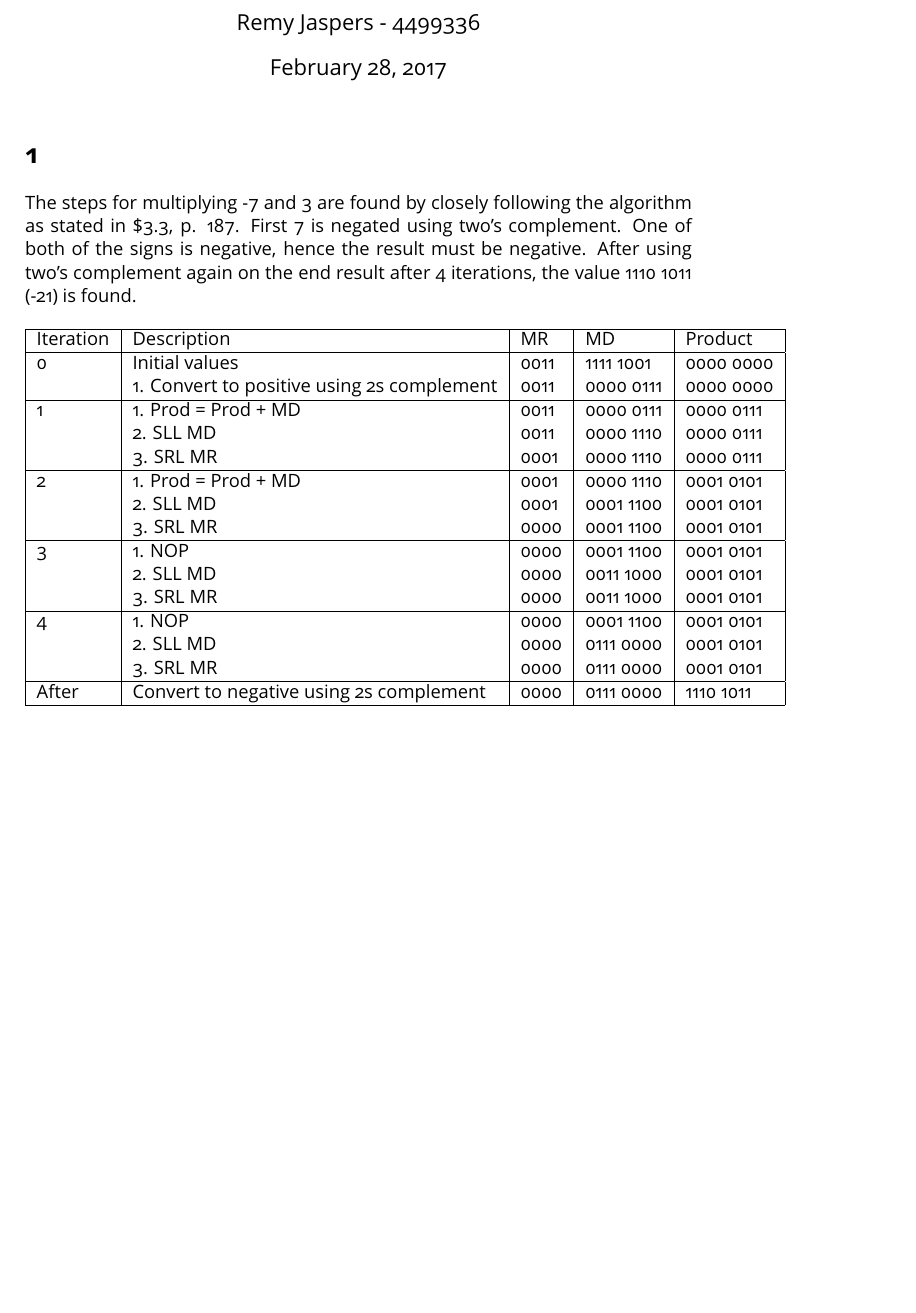
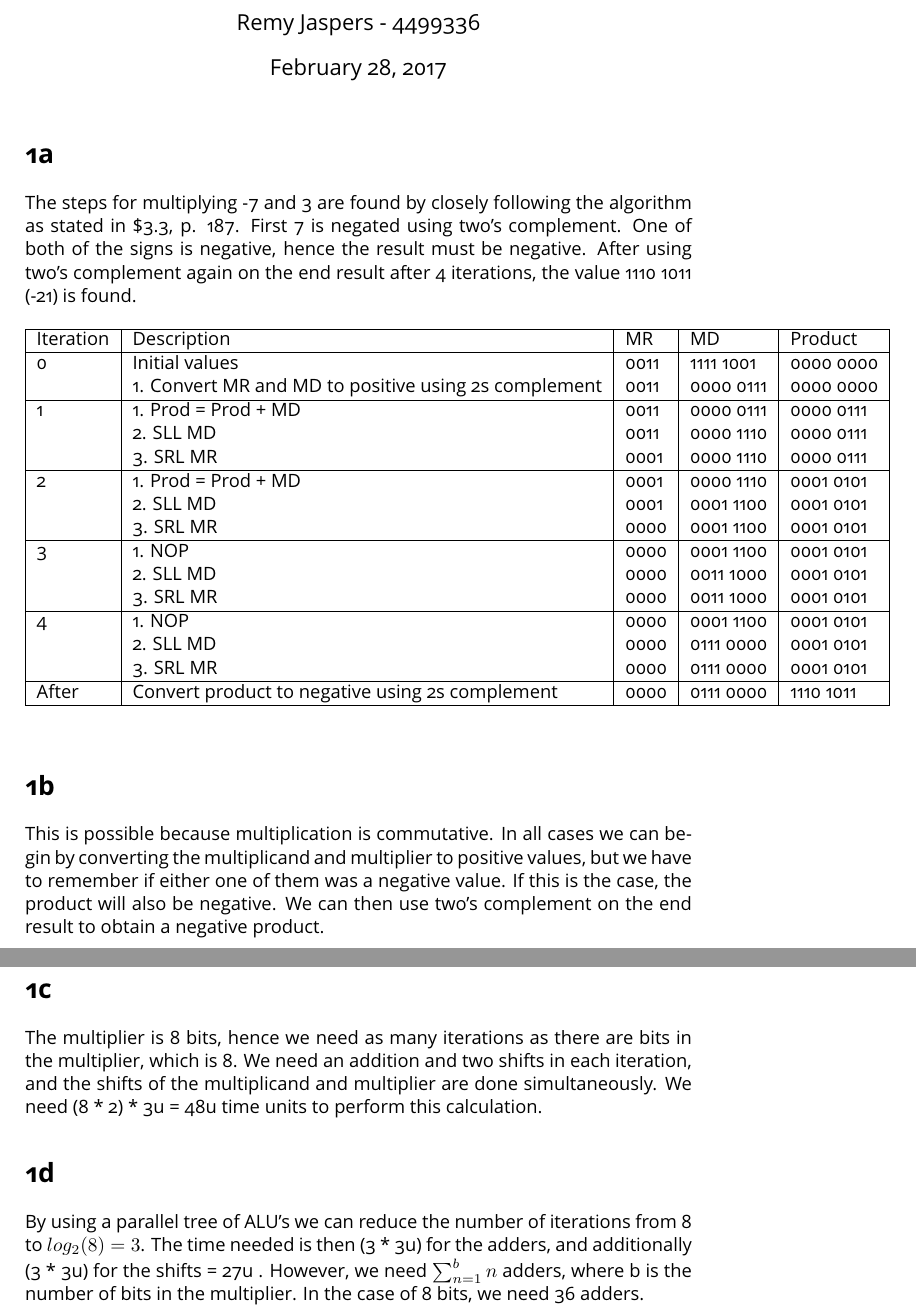
Before and after one commit to xi-s/EE3D11, a LaTeX document (Remy_Jaspers_HW3.tex): part of the page before the commit and two parts of pages 1 and 2 of 2 after it, the two joined at a grey line, cut so that both start at the same text, the shorter picture padded with empty space. The pictures show the PDF file Remy_Jaspers_HW3.pdf that the author committed with the source.

Commit message:
Question 1D is not satisfactory answered. Review.

```diff
--- a/Remy_Jaspers_HW3.tex
+++ b/Remy_Jaspers_HW3.tex
@@ -10,7 +10,7 @@
 \title{CAO HW3}
 \begin{document}
 	\maketitle
-	\section*{1}
+	\section*{1a}
 	The steps for multiplying -7 and 3 are found by closely following the algorithm as stated in \$3.3, p. 187. First 7 is negated using two's complement. One of both of the signs is negative, hence the result must be negative. After using two's complement again on the end result after 4 iterations, the value 1110 1011 (-21) is found.
 	\begin{table}[h]
 		\centering
@@ -19,7 +19,7 @@
 			\hline
 			Iteration & Description & MR  & MD & Product   \\ \hline
 			0& Initial values  & 0011  & 1111 1001 &  0000 0000 \\
-			& 1. Convert to positive using 2s complement & 0011 & 0000 0111 & 0000 0000 \\ \hline
+			& 1. Convert MR and MD to positive using 2s complement & 0011 & 0000 0111 & 0000 0000 \\ \hline
 			1& 1. Prod = Prod + MD &  0011  & 0000 0111 & 0000 0111 \\
 			& 2. SLL MD &  0011  & 0000 1110 & 0000 0111 \\
 			& 3. SRL MR &  0001  & 0000 1110 & 0000 0111 \\ \hline
@@ -41,7 +41,16 @@
 
 
 			After
-			& Convert to negative using 2s complement &  0000  & 0111 0000 & 1110 1011 \\ \hline
+			& Convert product to negative using 2s complement &  0000  & 0111 0000 & 1110 1011 \\ \hline
 		\end{tabular}
 	\end{table}
+	\section*{1b}
+	This is possible because multiplication is commutative. In all cases we can begin by converting the multiplicand and multiplier to positive values, but we have to remember if either one of them was a negative value. If this is the case, the product will also be negative. We can then use two's complement on the end result to
+	obtain a negative product.
+	\section*{1c}
+	The multiplier is 8 bits, hence we need as many iterations as there are bits in the multiplier, which is 8. We need an addition and two shifts in each iteration, and the shifts of the multiplicand and multiplier are done simultaneously. We need (8 * 2) * 3u  = 48u time units to perform this calculation.
+	\section*{1d}
+	By using a parallel tree of ALU's we can reduce the number of iterations from 8 to $log_{2}(8) = 3$. The time needed is then (3 *  3u) for the adders, and additionally (3 * 3u) for the shifts = 27u . However, we need $\sum_{n=1}^{b} n$ adders, where b is the number of bits in the multiplier. In the case of 8 bits, we need 36 adders.
+
+
 \end{document}
```
Also changed, not shown: Remy_Jaspers_HW3.pdf.
